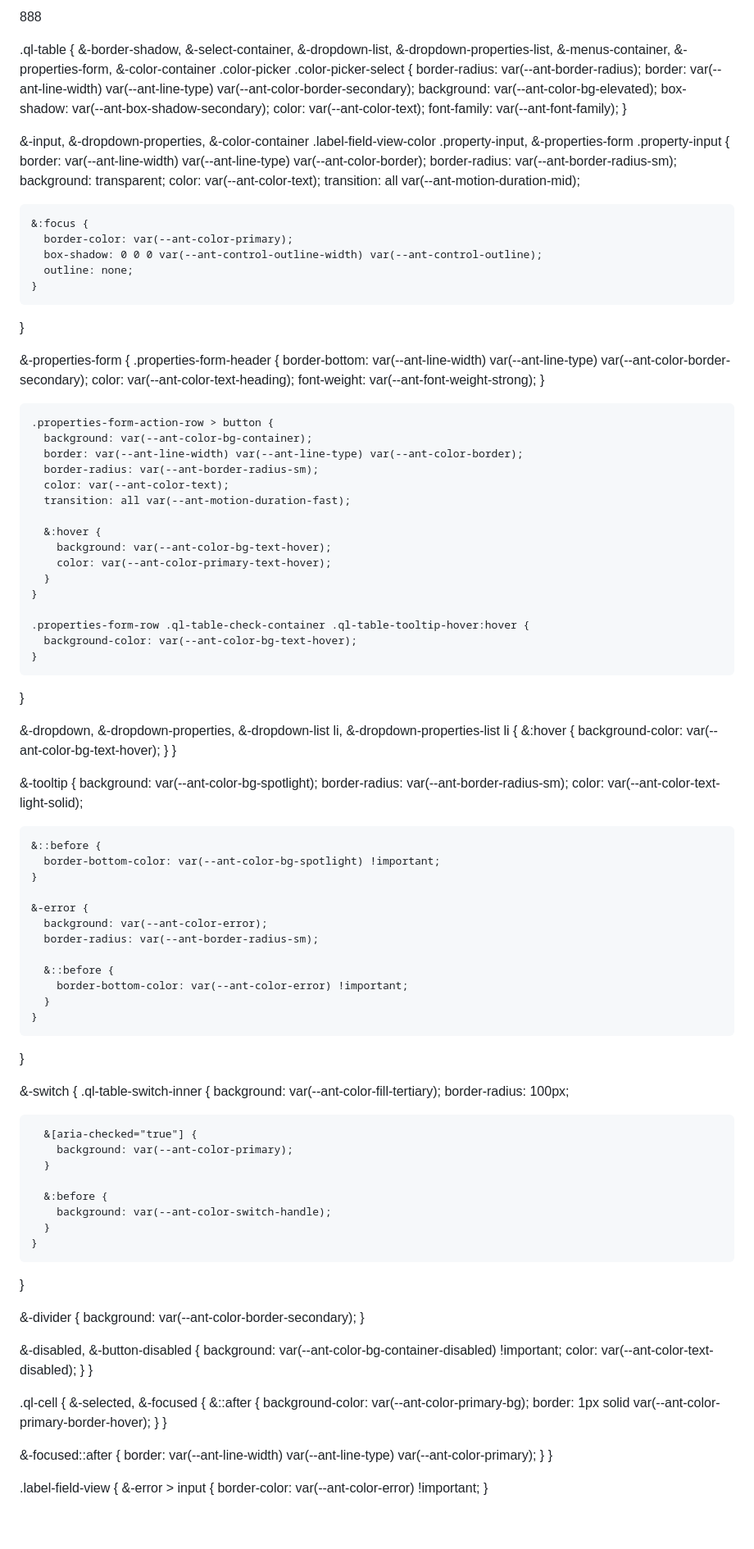
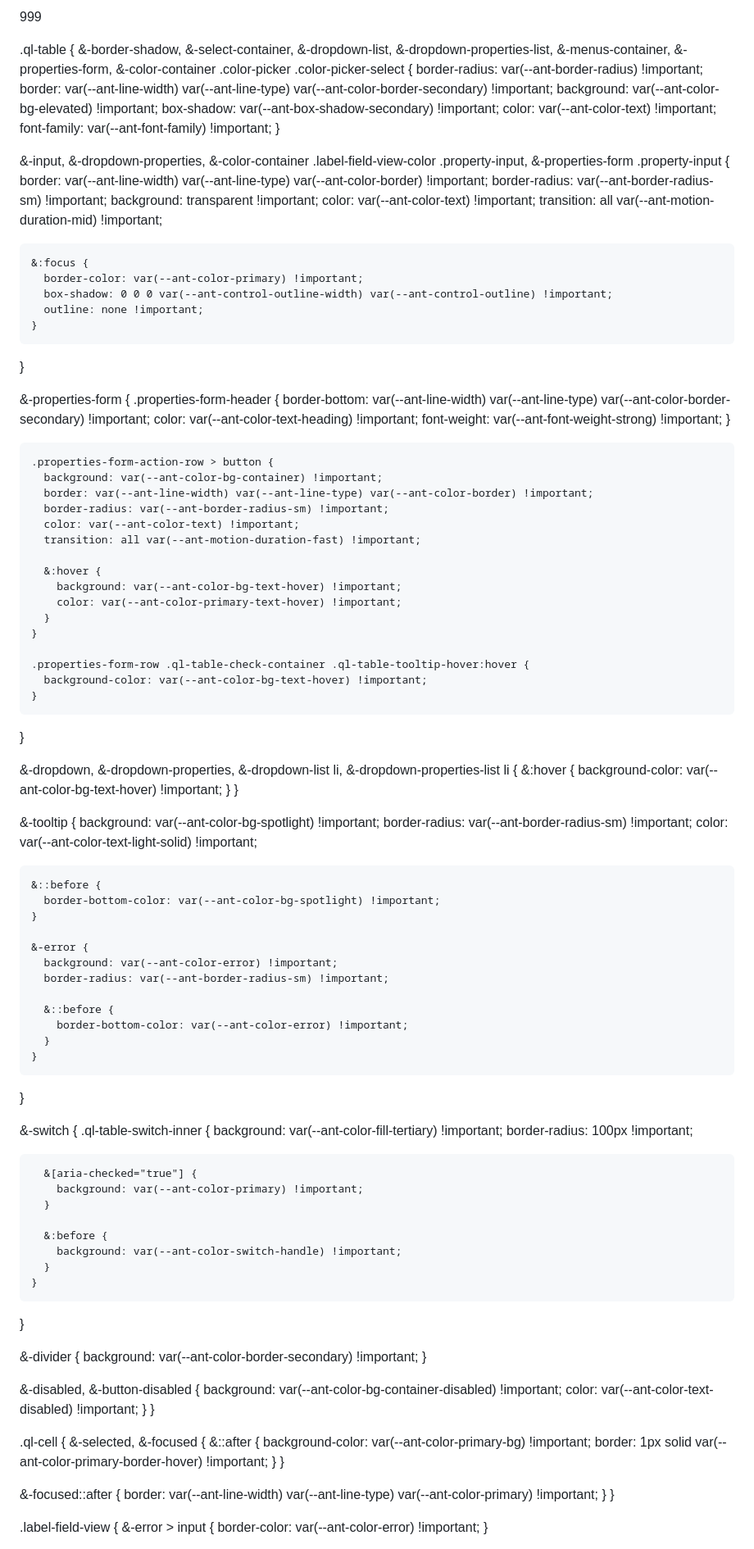
Before and after one commit to mralek3/table-selecting, a Markdown page: README.md, the part around one of its changes. Shown at 82% size. GitHub-like rendering; blank space fills up the shorter version.

```diff
--- a/README.md
+++ b/README.md
@@ -1,4 +1,4 @@
-888
+999
 
 .ql-table {
   &-border-shadow,
@@ -8,53 +8,53 @@
   &-menus-container,
   &-properties-form,
   &-color-container .color-picker .color-picker-select {
-    border-radius: var(--ant-border-radius);
-    border: var(--ant-line-width) var(--ant-line-type) var(--ant-color-border-secondary);
-    background: var(--ant-color-bg-elevated);
-    box-shadow: var(--ant-box-shadow-secondary);
-    color: var(--ant-color-text);
-    font-family: var(--ant-font-family);
+    border-radius: var(--ant-border-radius) !important;
+    border: var(--ant-line-width) var(--ant-line-type) var(--ant-color-border-secondary) !important;
+    background: var(--ant-color-bg-elevated) !important;
+    box-shadow: var(--ant-box-shadow-secondary) !important;
+    color: var(--ant-color-text) !important;
+    font-family: var(--ant-font-family) !important;
   }
 
   &-input,
   &-dropdown-properties,
   &-color-container .label-field-view-color .property-input,
   &-properties-form .property-input {
-    border: var(--ant-line-width) var(--ant-line-type) var(--ant-color-border);
-    border-radius: var(--ant-border-radius-sm);
-    background: transparent;
-    color: var(--ant-color-text);
-    transition: all var(--ant-motion-duration-mid);
+    border: var(--ant-line-width) var(--ant-line-type) var(--ant-color-border) !important;
+    border-radius: var(--ant-border-radius-sm) !important;
+    background: transparent !important;
+    color: var(--ant-color-text) !important;
+    transition: all var(--ant-motion-duration-mid) !important;
 
     &:focus {
-      border-color: var(--ant-color-primary);
-      box-shadow: 0 0 0 var(--ant-control-outline-width) var(--ant-control-outline);
-      outline: none;
+      border-color: var(--ant-color-primary) !important;
+      box-shadow: 0 0 0 var(--ant-control-outline-width) var(--ant-control-outline) !important;
+      outline: none !important;
     }
   }
 
   &-properties-form {
     .properties-form-header {
-      border-bottom: var(--ant-line-width) var(--ant-line-type) var(--ant-color-border-secondary);
-      color: var(--ant-color-text-heading);
-      font-weight: var(--ant-font-weight-strong);
+      border-bottom: var(--ant-line-width) var(--ant-line-type) var(--ant-color-border-secondary) !important;
+      color: var(--ant-color-text-heading) !important;
+      font-weight: var(--ant-font-weight-strong) !important;
     }
 
     .properties-form-action-row > button {
-      background: var(--ant-color-bg-container);
-      border: var(--ant-line-width) var(--ant-line-type) var(--ant-color-border);
-      border-radius: var(--ant-border-radius-sm);
-      color: var(--ant-color-text);
-      transition: all var(--ant-motion-duration-fast);
+      background: var(--ant-color-bg-container) !important;
+      border: var(--ant-line-width) var(--ant-line-type) var(--ant-color-border) !important;
+      border-radius: var(--ant-border-radius-sm) !important;
+      color: var(--ant-color-text) !important;
+      transition: all var(--ant-motion-duration-fast) !important;
 
       &:hover {
-        background: var(--ant-color-bg-text-hover);
-        color: var(--ant-color-primary-text-hover);
+        background: var(--ant-color-bg-text-hover) !important;
+        color: var(--ant-color-primary-text-hover) !important;
       }
     }
 
     .properties-form-row .ql-table-check-container .ql-table-tooltip-hover:hover {
-      background-color: var(--ant-color-bg-text-hover);
+      background-color: var(--ant-color-bg-text-hover) !important;
     }
   }
 
@@ -63,22 +63,22 @@
   &-dropdown-list li,
   &-dropdown-properties-list li {
     &:hover {
-      background-color: var(--ant-color-bg-text-hover);
+      background-color: var(--ant-color-bg-text-hover) !important;
     }
   }
 
   &-tooltip {
-    background: var(--ant-color-bg-spotlight);
-    border-radius: var(--ant-border-radius-sm);
-    color: var(--ant-color-text-light-solid);
+    background: var(--ant-color-bg-spotlight) !important;
+    border-radius: var(--ant-border-radius-sm) !important;
+    color: var(--ant-color-text-light-solid) !important;
 
     &::before {
       border-bottom-color: var(--ant-color-bg-spotlight) !important;
     }
 
     &-error {
-      background: var(--ant-color-error);
-      border-radius: var(--ant-border-radius-sm);
+      background: var(--ant-color-error) !important;
+      border-radius: var(--ant-border-radius-sm) !important;
 
       &::before {
         border-bottom-color: var(--ant-color-error) !important;
@@ -88,27 +88,27 @@
 
   &-switch {
     .ql-table-switch-inner {
-      background: var(--ant-color-fill-tertiary);
-      border-radius: 100px;
+      background: var(--ant-color-fill-tertiary) !important;
+      border-radius: 100px !important;
 
       &[aria-checked="true"] {
-        background: var(--ant-color-primary);
+        background: var(--ant-color-primary) !important;
       }
 
       &:before {
-        background: var(--ant-color-switch-handle);
+        background: var(--ant-color-switch-handle) !important;
       }
     }
   }
 
   &-divider {
-    background: var(--ant-color-border-secondary);
+    background: var(--ant-color-border-secondary) !important;
   }
 
   &-disabled,
   &-button-disabled {
     background: var(--ant-color-bg-container-disabled) !important;
-    color: var(--ant-color-text-disabled);
+    color: var(--ant-color-text-disabled) !important;
   }
 }
 
@@ -116,13 +116,13 @@
   &-selected,
   &-focused {
     &::after {
-      background-color: var(--ant-color-primary-bg);
-      border: 1px solid var(--ant-color-primary-border-hover);
+      background-color: var(--ant-color-primary-bg) !important;
+      border: 1px solid var(--ant-color-primary-border-hover) !important;
     }
   }
 
   &-focused::after {
-    border: var(--ant-line-width) var(--ant-line-type) var(--ant-color-primary);
+    border: var(--ant-line-width) var(--ant-line-type) var(--ant-color-primary) !important;
   }
 }
 
```
Also changed, not shown: other parts of README.md (+3 -3 lines).
